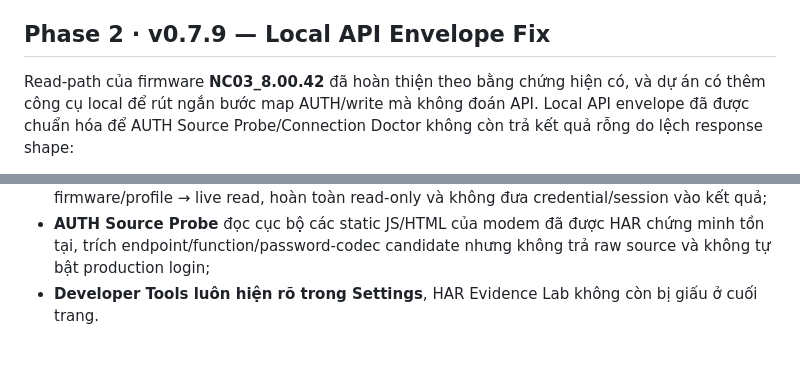
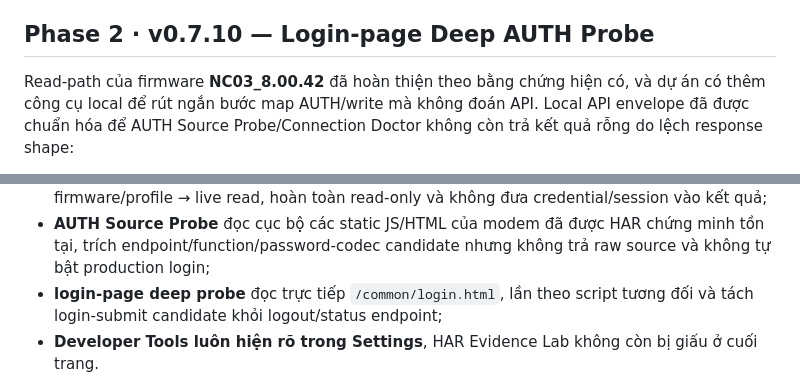
Before and after one commit to BlueDragon33/NC03_Modem, a Markdown page: README.md, 2 parts joined by grey strips. GitHub-like rendering; blank space fills up the shorter version.

Commit message:
docs: describe v0.7.10 login-page deep probe

```diff
--- a/README.md
+++ b/README.md
@@ -15,7 +15,7 @@ Website-app/PWA quản trị modem **HYBRID Wi-Fi 5G NC03** theo hướng local-
 - Không commit HAR thô chứa thông tin riêng.
 - Mock Mode chỉ nằm trong Advanced Developer Mode và luôn gắn nhãn **DEMO DATA**.
 
-## Phase 2 · v0.7.9 — Local API Envelope Fix
+## Phase 2 · v0.7.10 — Login-page Deep AUTH Probe
 
 Read-path của firmware **NC03_8.00.42** đã hoàn thiện theo bằng chứng hiện có, và dự án có thêm công cụ local để rút ngắn bước map AUTH/write mà không đoán API. Local API envelope đã được chuẩn hóa để AUTH Source Probe/Connection Doctor không còn trả kết quả rỗng do lệch response shape:
 
@@ -38,6 +38,7 @@ Read-path của firmware **NC03_8.00.42** đã hoàn thiện theo bằng chứng
 - **Capture Quality Guard** tự phát hiện modem host trong HAR, phân biệt `get_login_info` status probe với login transaction thật, và cảnh báo `AUTHENTICATED_SESSION_ONLY` khi HAR bắt đầu sau lúc đã đăng nhập;
 - **Connection Doctor** trong Settings chẩn đoán Local Bridge → modem → phiên đăng nhập → firmware/profile → live read, hoàn toàn read-only và không đưa credential/session vào kết quả;
 - **AUTH Source Probe** đọc cục bộ các static JS/HTML của modem đã được HAR chứng minh tồn tại, trích endpoint/function/password-codec candidate nhưng không trả raw source và không tự bật production login;
+- **login-page deep probe** đọc trực tiếp `/common/login.html`, lần theo script tương đối và tách login-submit candidate khỏi logout/status endpoint;
 - **Developer Tools luôn hiện rõ trong Settings**, HAR Evidence Lab không còn bị giấu ở cuối trang.
 
 App Management dùng runtime local NC03 và Universal Contract, nhưng không sở hữu modem credential/session. Trước AUTH VERIFIED, giao diện chỉ hiển thị `Ghi nhớ mật khẩu` như một policy đang khóa — không dùng checkbox có dấu tích gây hiểu nhầm rằng credential đã được lưu.
```
